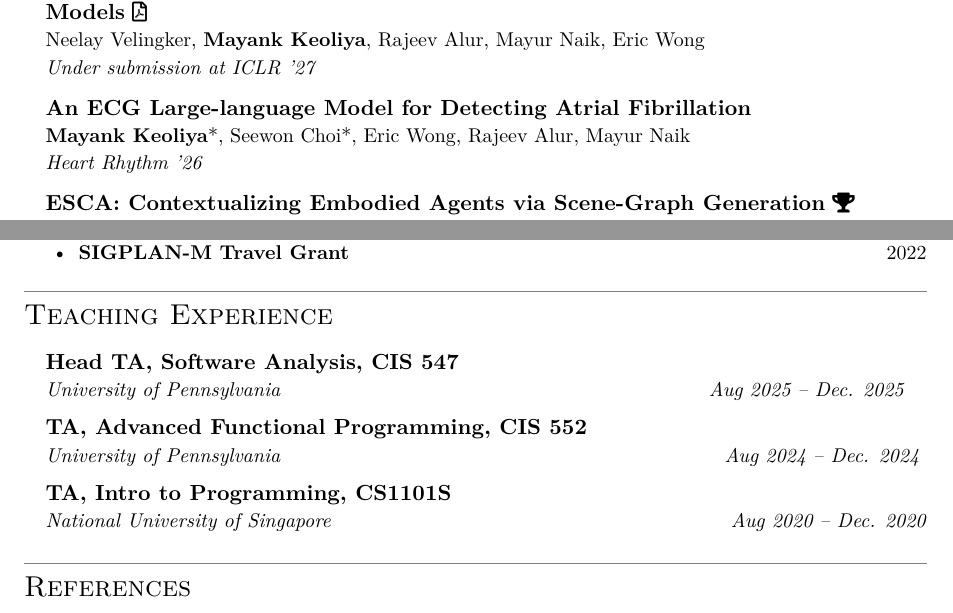
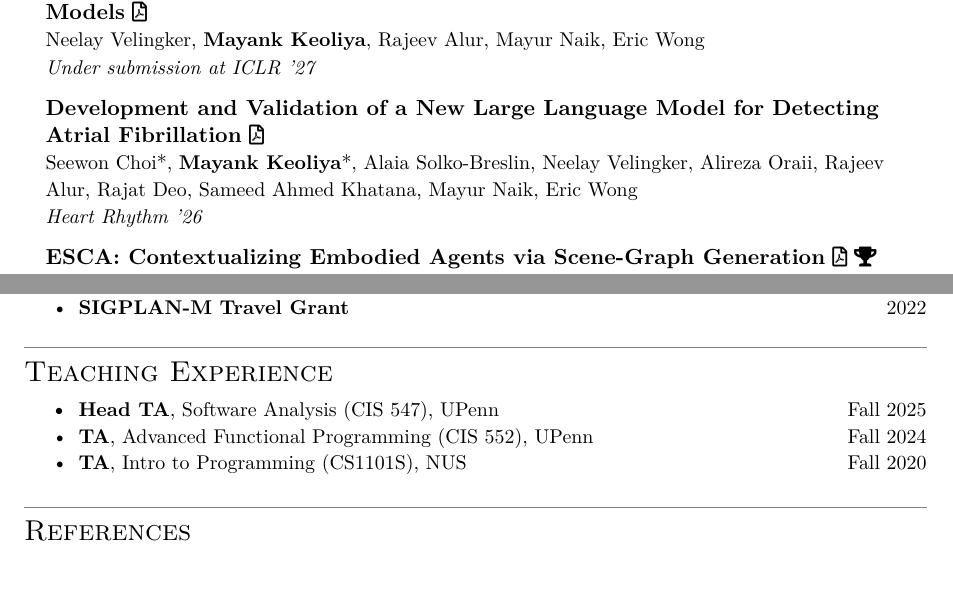
Before and after one commit to mkeoliya/cv, a LaTeX document (main.tex): two parts of pages 1 and 2 of 2, joined at a grey line, cut so that both start at the same text. Compiled offline with XeLaTeX.

Commit message:
Update Heart Rhythm '26 entry with link and full authors; add ESCA PDF; compact Teaching section

```diff
--- a/main.tex
+++ b/main.tex
@@ -256,13 +256,14 @@ I build time-series foundation models for cardiology that forecast adverse cardi
 
 
             \resumePubSubheading
-      {An ECG Large-language Model for Detecting Atrial Fibrillation}{}
-  {\textbf{Mayank Keoliya}*, Seewon Choi*, Eric Wong, Rajeev Alur, Mayur Naik}
+      {Development and Validation of a New Large Language Model for Detecting Atrial Fibrillation}
+      {\href{https://www.heartrhythmjournal.com/article/S1547-5271(26)00886-6/fulltext}{\faFilePdf[regular]}}
+  {Seewon Choi*, \textbf{Mayank Keoliya}*, Alaia Solko-Breslin, Neelay Velingker, Alireza Oraii, Rajeev Alur, Rajat Deo, Sameed Ahmed Khatana, Mayur Naik, Eric Wong}
       {Heart Rhythm '26}
 
     \resumePubSubheading
       {ESCA: Contextualizing Embodied Agents via Scene-Graph Generation}
-      {\faTrophy[regular]}
+      {\href{https://papers.nips.cc/paper_files/paper/2025/file/0418973e545b932939302cb605d06f43-Paper-Conference.pdf}{\faFilePdf[regular] \faTrophy[regular]}}
   {Jiani Huang, \textbf{Mayank Keoliya}, Neelay Velingker, JungHo Jung, Ziyang Li, Matthew Kuo, Amish Sethi, Mayur Naik, Ser-Nam Lim}
       {NeurIPS '25}
 
@@ -331,18 +332,11 @@ I build time-series foundation models for cardiology that forecast adverse cardi
     \resumeItemListEnd
 
 \section{Teaching Experience}
-    \resumeSubHeadingListStart
-        \resumeTESubheading
-            {Head TA, Software Analysis, CIS 547}{}
-            {University of Pennsylvania}{Aug 2025 -- Dec. 2025}
-          \resumeTESubheading
-            {TA, Advanced Functional Programming, CIS 552}{}
-            {University of Pennsylvania}{Aug 2024 -- Dec. 2024}
-
-        \resumeTESubheading
-            {TA, Intro to Programming, CS1101S}{}
-            {National University of Singapore}{Aug 2020 -- Dec. 2020}
-    \resumeSubHeadingListEnd
+    \resumeItemListStart
+        \resumeAwardItem{\textbf{Head TA}, Software Analysis (CIS 547), UPenn}{Fall 2025}
+        \resumeAwardItem{\textbf{TA}, Advanced Functional Programming (CIS 552), UPenn}{Fall 2024}
+        \resumeAwardItem{\textbf{TA}, Intro to Programming (CS1101S), NUS}{Fall 2020}
+    \resumeItemListEnd
 
 
 \section{References}
```
